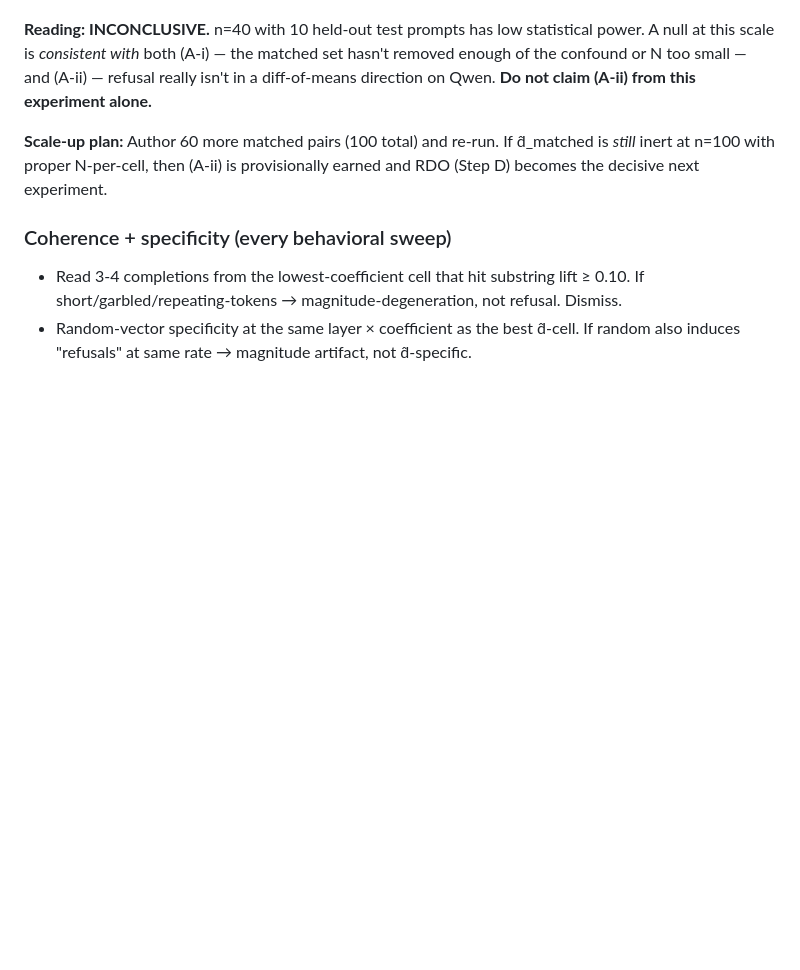
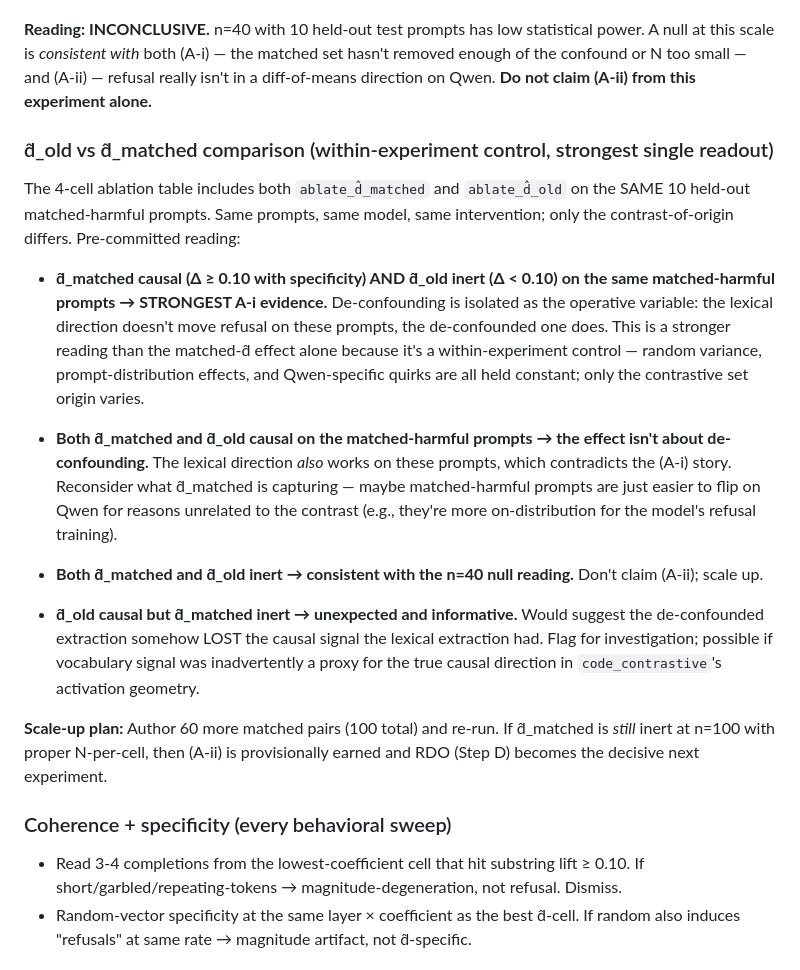
Before and after one commit to lonehacker/mech-interp, a Markdown page: results/phase2_step3e_preregistration.md, the part around one of its changes. Rendered like a GitHub page; blank space fills up the shorter version.

```diff
--- a/results/phase2_step3e_preregistration.md
+++ b/results/phase2_step3e_preregistration.md
@@ -68,5 +83,17 @@ Same harness as `phase2_step3` (ablation) and `phase2_step3d` (operating-band ad
 
 **Reading: INCONCLUSIVE.** n=40 with 10 held-out test prompts has low statistical power. A null at this scale is *consistent with* both (A-i) — the matched set hasn't removed enough of the confound or N too small — and (A-ii) — refusal really isn't in a diff-of-means direction on Qwen. **Do not claim (A-ii) from this experiment alone.**
+
+### d̂_old vs d̂_matched comparison (within-experiment control, strongest single readout)
+
+The 4-cell ablation table includes both `ablate_d̂_matched` and `ablate_d̂_old` on the SAME 10 held-out matched-harmful prompts. Same prompts, same model, same intervention; only the contrast-of-origin differs. Pre-committed reading:
+
+- **d̂_matched causal (Δ ≥ 0.10 with specificity) AND d̂_old inert (Δ < 0.10) on the same matched-harmful prompts → STRONGEST A-i evidence.** De-confounding is isolated as the operative variable: the lexical direction doesn't move refusal on these prompts, the de-confounded one does. This is a stronger reading than the matched-d̂ effect alone because it's a within-experiment control — random variance, prompt-distribution effects, and Qwen-specific quirks are all held constant; only the contrastive set origin varies.
+
+- **Both d̂_matched and d̂_old causal on the matched-harmful prompts → the effect isn't about de-confounding.** The lexical direction *also* works on these prompts, which contradicts the (A-i) story. Reconsider what d̂_matched is capturing — maybe matched-harmful prompts are just easier to flip on Qwen for reasons unrelated to the contrast (e.g., they're more on-distribution for the model's refusal training).
+
+- **Both d̂_matched and d̂_old inert → consistent with the n=40 null reading.** Don't claim (A-ii); scale up.
+
+- **d̂_old causal but d̂_matched inert → unexpected and informative.** Would suggest the de-confounded extraction somehow LOST the causal signal the lexical extraction had. Flag for investigation; possible if vocabulary signal was inadvertently a proxy for the true causal direction in `code_contrastive`'s activation geometry.
 
 **Scale-up plan:** Author 60 more matched pairs (100 total) and re-run. If d̂_matched is *still* inert at n=100 with proper N-per-cell, then (A-ii) is provisionally earned and RDO (Step D) becomes the decisive next experiment.
 
```
Also changed, not shown: other parts of results/phase2_step3e_preregistration.md (+18 -3 lines).
